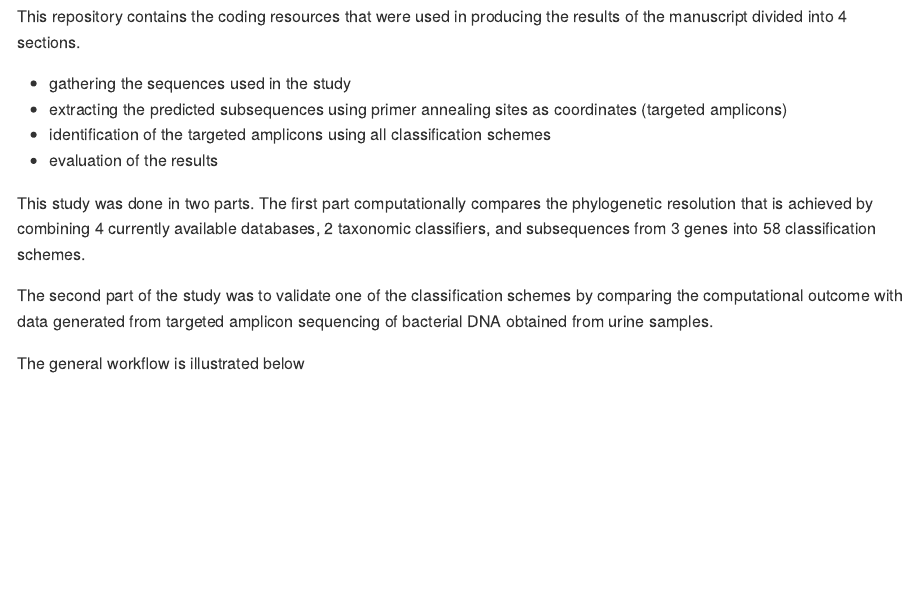
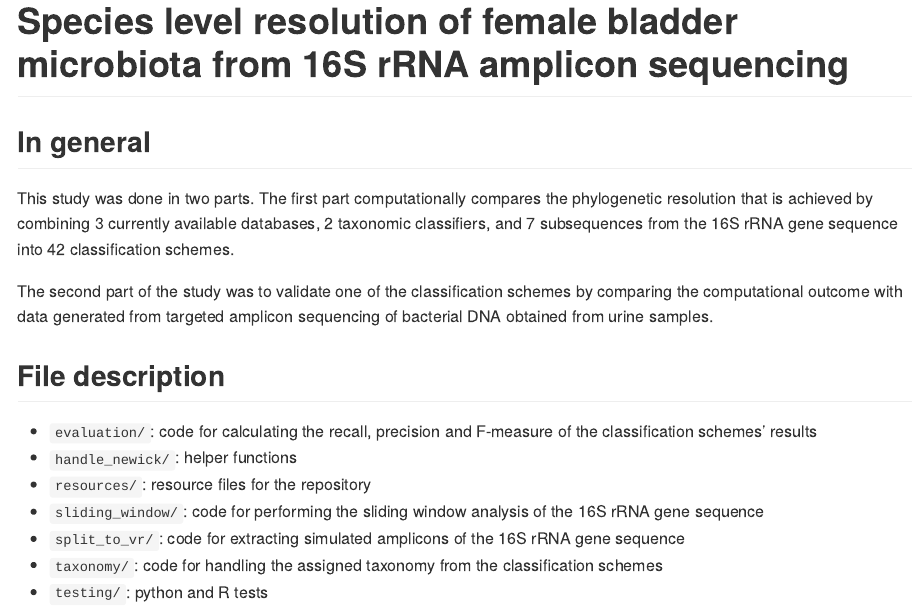
Before and after one commit to lakarstens/BladderBacteriaSpecies, an R Markdown document (resources/public_readmes/top_level/top_readme.Rmd): the page in a window 1100 px wide, from its top. Rendered offline with R 4.5, knitr and Pandoc, with nearby package versions.

Commit message:
new readme

````diff
--- a/resources/public_readmes/top_level/top_readme.Rmd
+++ b/resources/public_readmes/top_level/top_readme.Rmd
@@ -39,24 +39,28 @@ output:
 knitr::opts_chunk$set(tidy = FALSE, warning = FALSE, message = FALSE, max.print = 5)
 ```
 
-```{r echo=FALSE}
-# load libraries
-library(tidyverse)
 
-```
-
-This repository contains the coding resources that were used in producing the results of the manuscript divided into 4 sections.
-
-* gathering the sequences used in the study
-* extracting the predicted subsequences using primer annealing sites as coordinates (targeted amplicons)
-* identification of the targeted amplicons using all classification schemes
-* evaluation of the results
+# Species level resolution of female bladder microbiota from 16S rRNA amplicon sequencing
 
 
-This study was done in two parts. The first part computationally compares the phylogenetic resolution that is achieved by combining 4 currently available databases, 2 taxonomic classifiers, and subsequences from 3 genes into 58 classification schemes.
+## In general
 
-The second part of the study was to validate one of the classification schemes by comparing the computational outcome with data generated from targeted amplicon sequencing of bacterial DNA obtained from urine samples.
+This study was done in two parts. The first part computationally
+compares the phylogenetic resolution that is achieved by combining 3
+currently available databases, 2 taxonomic classifiers, and 7 subsequences
+from the 16S rRNA gene sequence into 42 classification schemes.
 
-The general workflow is illustrated below
+The second part of the study was to validate one of the classification
+schemes by comparing the computational outcome with data generated from
+targeted amplicon sequencing of bacterial DNA obtained from urine
+samples.
 
-![](resources/md_files/vsm_only16s_activity.png)
+## File description
+
+  * `evaluation/`: code for calculating the recall, precision and F-measure of the classification schemes' results
+  * `handle_newick/`: helper functions
+  * `resources/`: resource files for the repository
+  * `sliding_window/`: code for performing the sliding window analysis of the 16S rRNA gene sequence
+  * `split_to_vr/`: code for extracting simulated amplicons of the 16S rRNA gene sequence
+  * `taxonomy/`: code for handling the assigned taxonomy from the classification schemes
+  * `testing/`: python and R tests
````
Also changed, not shown: readme.md.
